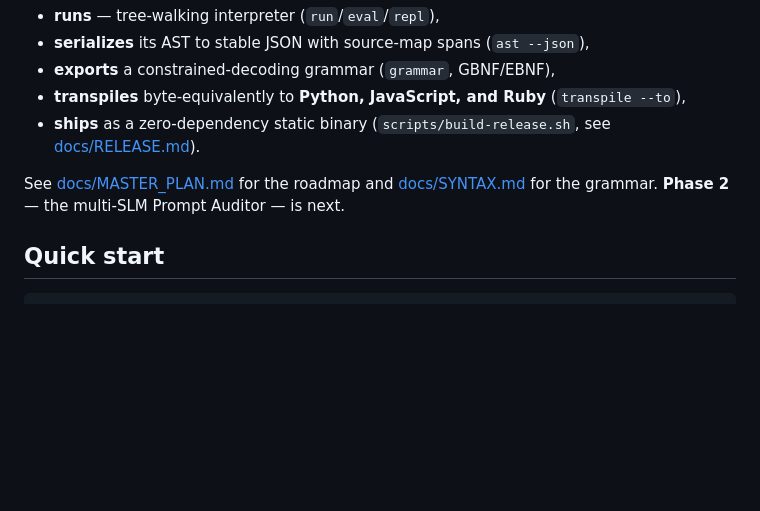
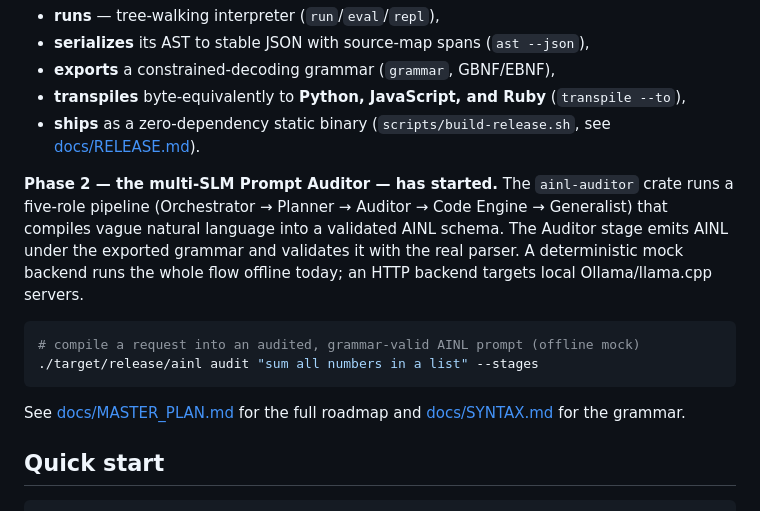
Before and after one commit to GRITui/ai-lang, a Markdown page: README.md, the part around the change. GitHub-like rendering; blank space fills up the shorter version.

Commit message:
docs: mark Phase 1 complete, Phase 2 M6 started
Co-Authored-By: Claude Opus 4.8 (1M context) <noreply@anthropic.com>

````diff
--- a/README.md
+++ b/README.md
@@ -38,7 +38,14 @@ ai-native-lang/
 - **transpiles** byte-equivalently to **Python, JavaScript, and Ruby** (`transpile --to`),
 - **ships** as a zero-dependency static binary (`scripts/build-release.sh`, see [docs/RELEASE.md](docs/RELEASE.md)).
 
-See [docs/MASTER_PLAN.md](docs/MASTER_PLAN.md) for the roadmap and [docs/SYNTAX.md](docs/SYNTAX.md) for the grammar. **Phase 2** — the multi-SLM Prompt Auditor — is next.
+**Phase 2 — the multi-SLM Prompt Auditor — has started.** The `ainl-auditor` crate runs a five-role pipeline (Orchestrator → Planner → Auditor → Code Engine → Generalist) that compiles vague natural language into a validated AINL schema. The Auditor stage emits AINL under the exported grammar and validates it with the real parser. A deterministic mock backend runs the whole flow offline today; an HTTP backend targets local Ollama/llama.cpp servers.
+
+```sh
+# compile a request into an audited, grammar-valid AINL prompt (offline mock)
+./target/release/ainl audit "sum all numbers in a list" --stages
+```
+
+See [docs/MASTER_PLAN.md](docs/MASTER_PLAN.md) for the full roadmap and [docs/SYNTAX.md](docs/SYNTAX.md) for the grammar.
 
 ## Quick start
 
````
Also changed, not shown: docs/MASTER_PLAN.md (+17 -4 lines).
